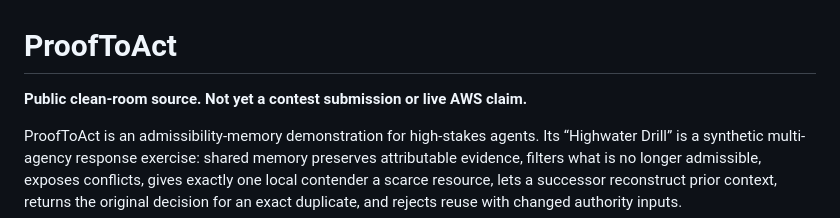
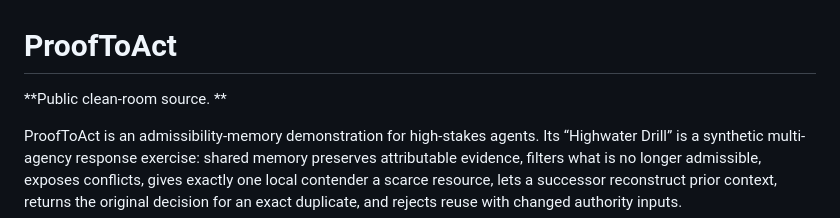
Before and after one commit to Flash-Bri/prooftoact, a Markdown page: README.md, the part around the change. Drawn GitHub-style.

```diff
--- a/README.md
+++ b/README.md
@@ -1,6 +1,6 @@
 # ProofToAct
 
-**Public clean-room source. Not yet a contest submission or live AWS claim.**
+**Public clean-room source. **
 
 ProofToAct is an admissibility-memory demonstration for high-stakes agents.
 Its “Highwater Drill” is a synthetic multi-agency response exercise: shared
```
